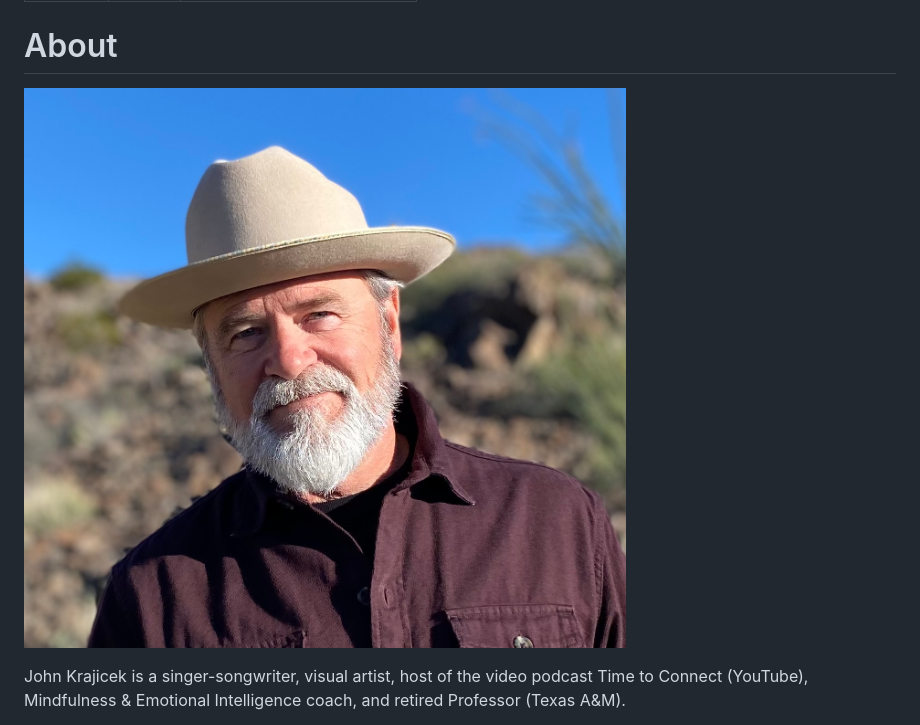
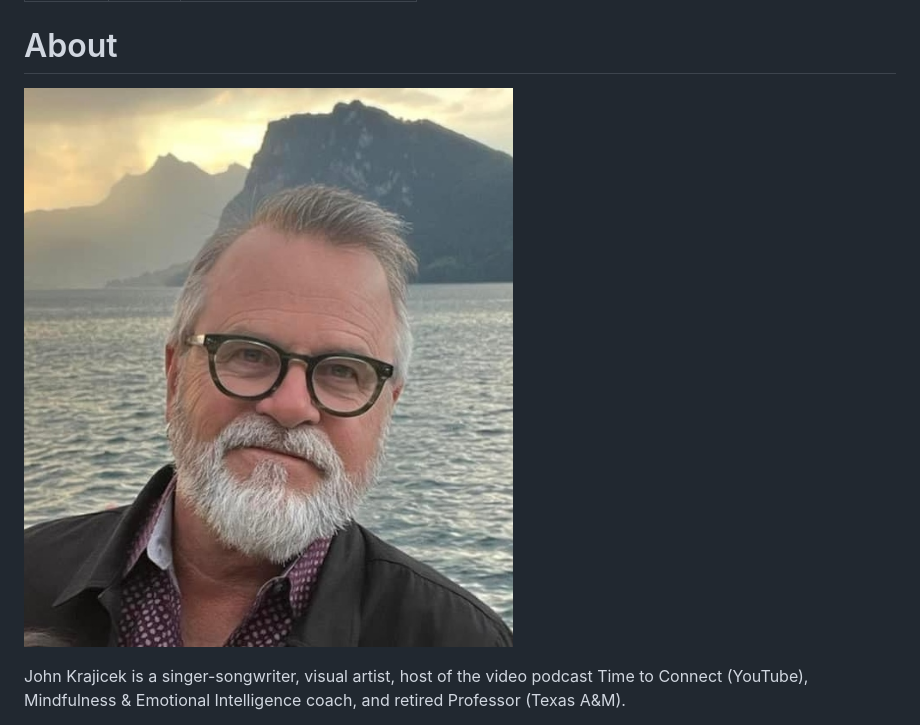
Before and after one commit to rosshudgins/krajicek, a Markdown page: _posts/content/about.md, the part around the change. Drawn GitHub-style; pictures changed too: images/uploads/img_2590.jpg (added).

Commit message:
Update Content “about”

```diff
--- a/_posts/content/about.md
+++ b/_posts/content/about.md
@@ -5,7 +5,7 @@ date: 2023-03-20T13:15:26.695Z
 ---
 # About
 
-![](../../images/uploads/img_2555-copy.jpg)
+![](../../images/uploads/img_2590.jpg)
 
 J﻿ohn Krajicek is a singer-songwriter, visual artist, host of the video podcast Time to Connect (YouTube), Mindfulness & Emotional Intelligence coach, and retired Professor (Texas A&M).
 
```
